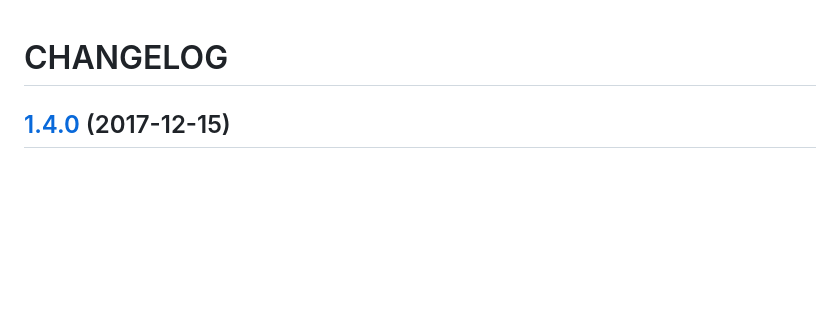
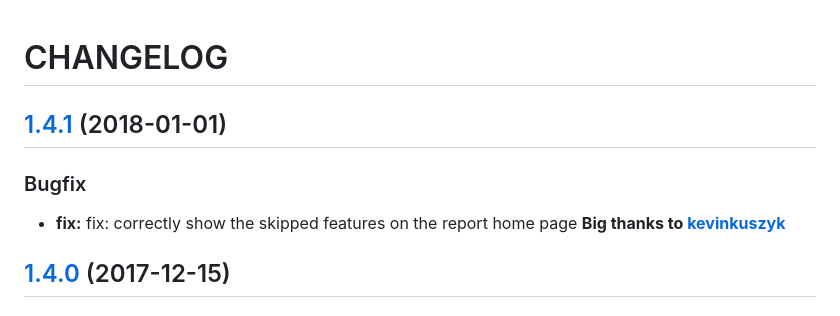
Before and after one commit to WasiqB/multiple-cucumber-html-reporter, a Markdown page: CHANGELOG.md, the part around the change. Rendered like a GitHub page; blank space fills up the shorter version.

Commit message:
chore: update docs and prepare release

```diff
--- a/CHANGELOG.md
+++ b/CHANGELOG.md
@@ -1,5 +1,12 @@
 CHANGELOG
 =========
+
+<a name="1.4.1"></a>
+## [1.4.1](https://github.com/wswebcreation/multiple-cucumber-html-reporter/compare/v1.4.0...v1.4.1) (2018-01-01)
+
+### Bugfix
+
+* **fix:** fix: correctly show the skipped features on the report home page **Big thanks to [kevinkuszyk](https://github.com/kevinkuszyk)**
 
 <a name="1.4.0"></a>
 ## [1.4.0](https://github.com/wswebcreation/multiple-cucumber-html-reporter/compare/v1.3.0...v1.4.0) (2017-12-15)
```
Also changed, not shown: docs/images/browsers-features-overview.jpg, docs/images/custom-metadata-features-overview.jpg, 1 other file.
